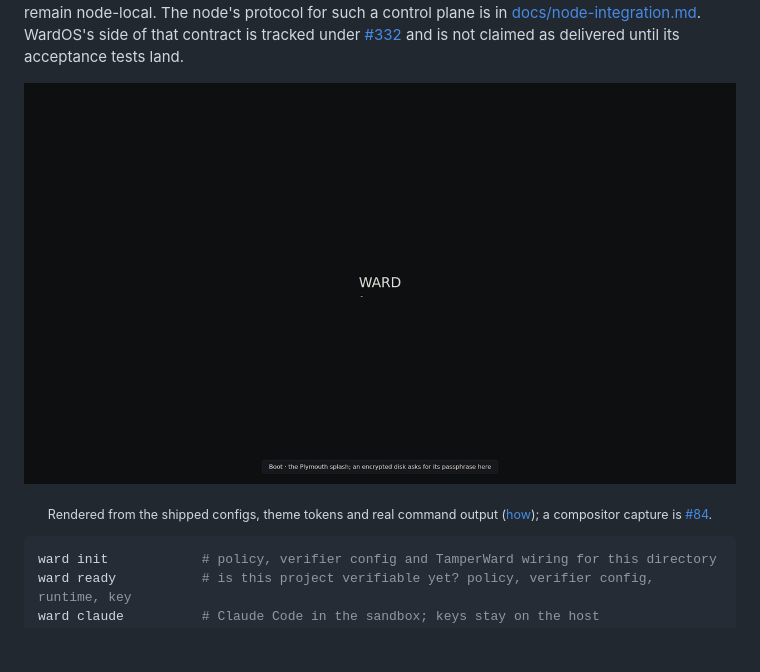
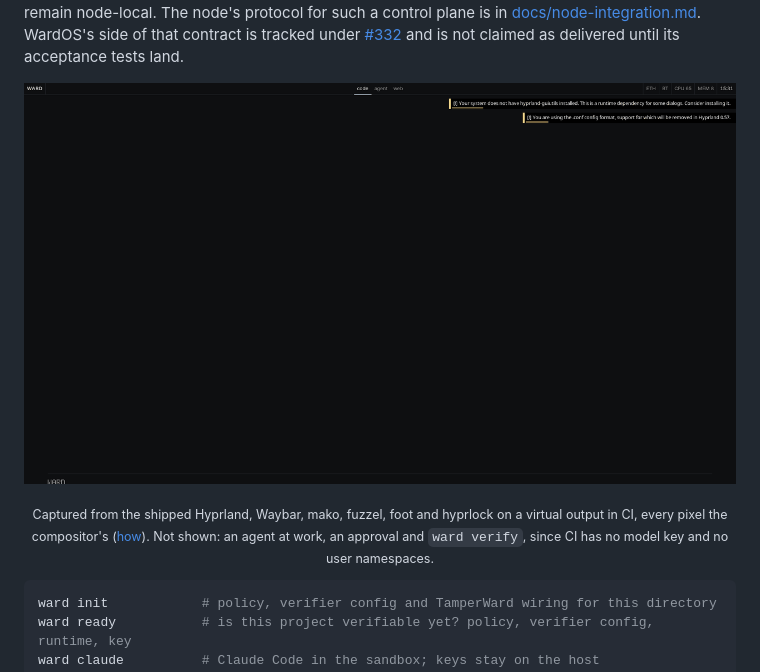
Before and after one commit to hexrift/WardOS, a Markdown page: README.md, the part around the change. Rendered like a GitHub page; pictures changed too: assets/wardos-desktop.gif; blank space fills up the shorter version.

````diff
--- a/README.md
+++ b/README.md
@@ -23,9 +23,9 @@ evidence remain node-local. The node's protocol for such a control plane is in
 tracked under [#332](https://github.com/hexrift/WardOS/issues/332) and is not claimed as
 delivered until its acceptance tests land.
 
-![The WardOS desktop from boot to lock: the splash, autologin into Hyprland, the four steps of the first login (theme, a key kept on the host, a project, an agent), ward claude with the trust bar live, an approval answered from a notification, the command centre, a theme switch to Tokyo Night, the lock screen](assets/wardos-desktop.gif)
+![The WardOS desktop from the first login to the lock screen, captured from the shipped Hyprland: the trust bar with no session over the Ward Dark wallpaper, the four steps of the first login (a theme, a key kept on the host, a project, an agent), ward init and ward up on ward-demo in the terminal with the trust bar going live, the closing step, ward watch beside the session with the welcome toast, the command centre, a theme switch to Tokyo Night, the lock screen](assets/wardos-desktop.gif)
 
-<p align="center"><sub>Rendered from the shipped configs, theme tokens and real command output (<a href="assets/storyboard/">how</a>); a compositor capture is <a href="https://github.com/hexrift/WardOS/issues/84">#84</a>.</sub></p>
+<p align="center"><sub>Captured from the shipped Hyprland, Waybar, mako, fuzzel, foot and hyprlock on a virtual output in CI, every pixel the compositor's (<a href="docs/desktop.md#the-readme-animation">how</a>). Not shown: an agent at work, an approval and <code>ward verify</code>, since CI has no model key and no user namespaces.</sub></p>
 
 ```bash
 ward init            # policy, verifier config and TamperWard wiring for this directory
````
Also changed, not shown: assets/storyboard/README.md (deleted, +0 -22 lines), docs/desktop.md (+8 -10 lines), 8 other files.
